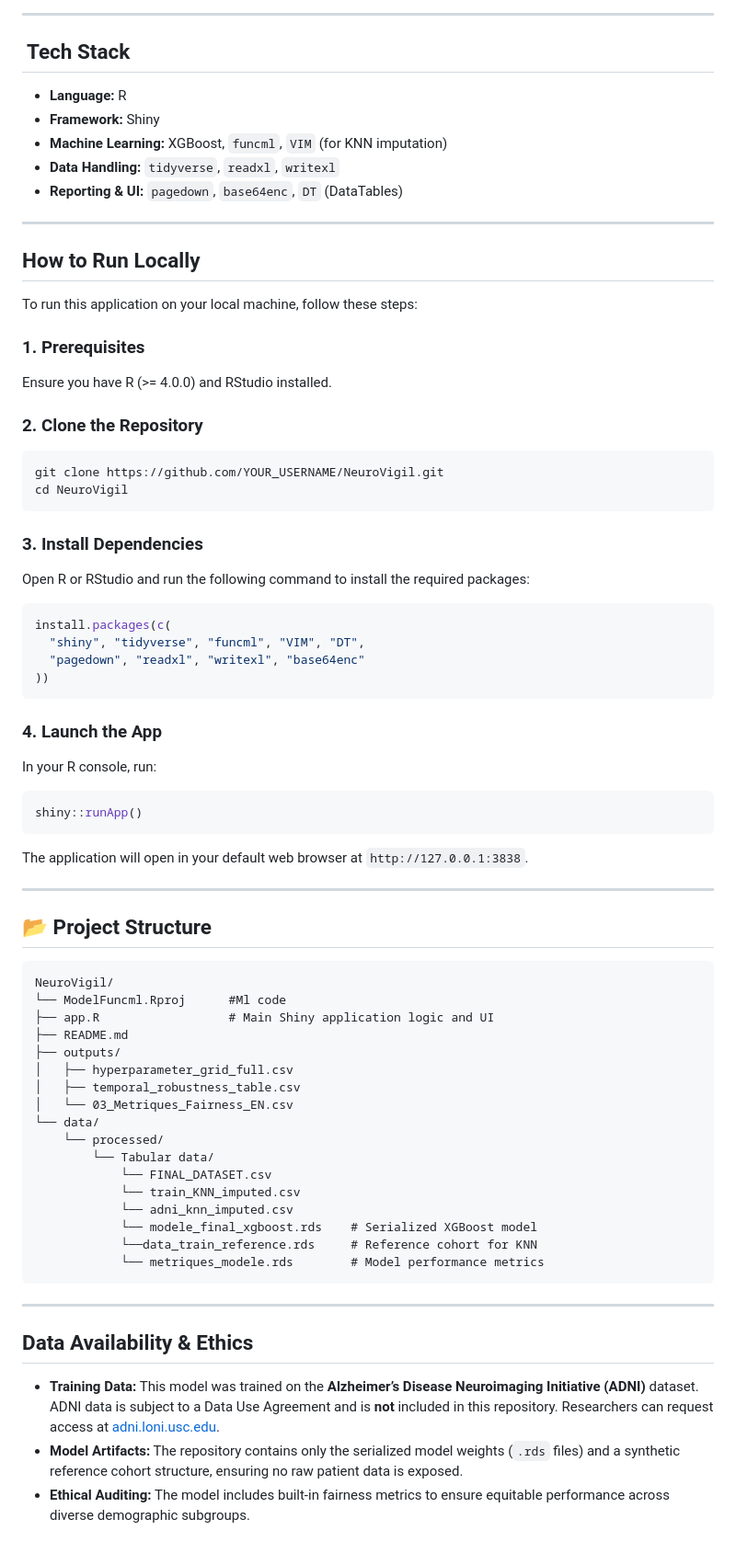
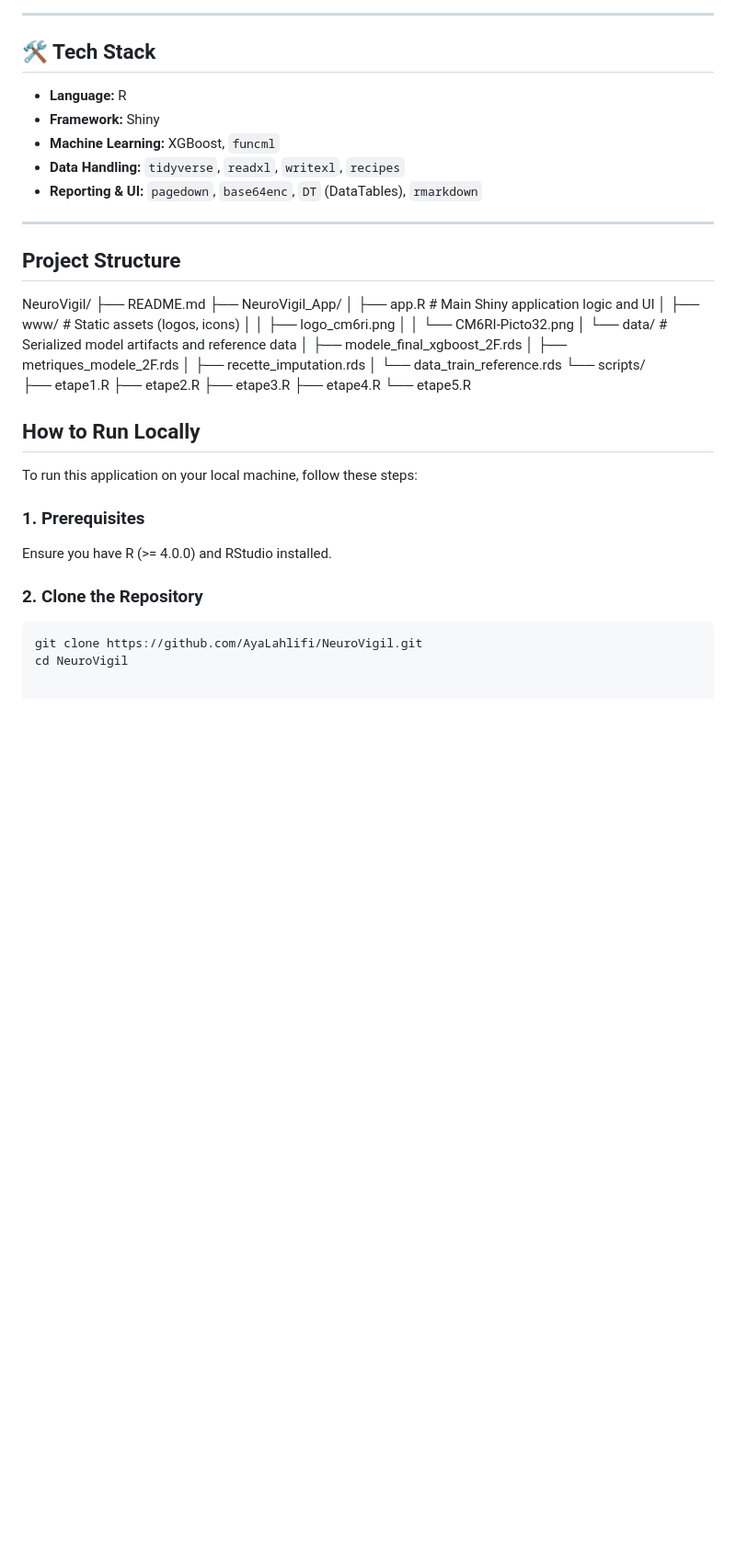
Before and after one commit to AyaLahlifi/NeuroVigil, a Markdown page: README.md, the part around one of its changes. Shown at 92% size. Drawn GitHub-style; blank space fills up the shorter version.

Commit message:
Revise README for NeuroVigil project updates
Updated README to reflect new project name and features, improved clarity, and added deployment instructions.

````diff
--- a/README.md
+++ b/README.md
@@ -36,15 +41,36 @@ NeuroVigil is built on a robust, end-to-end machine learning pipeline validated
 
 ---
 
-## ️ Tech Stack
+## 🛠️ Tech Stack
 
 - **Language:** R
 - **Framework:** Shiny
-- **Machine Learning:** XGBoost, `funcml`, `VIM` (for KNN imputation)
-- **Data Handling:** `tidyverse`, `readxl`, `writexl`
-- **Reporting & UI:** `pagedown`, `base64enc`, `DT` (DataTables)
+- **Machine Learning:** XGBoost, `funcml`
+- **Data Handling:** `tidyverse`, `readxl`, `writexl`, `recipes`
+- **Reporting & UI:** `pagedown`, `base64enc`, `DT` (DataTables), `rmarkdown`
 
 ---
+
+## Project Structure
+NeuroVigil/
+├── README.md
+├── NeuroVigil_App/
+│   ├── app.R                  # Main Shiny application logic and UI
+│   ├── www/                   # Static assets (logos, icons)
+│   │   ├── logo_cm6ri.png
+│   │   └── CM6RI-Picto32.png
+│   └── data/                  # Serialized model artifacts and reference data
+│       ├── modele_final_xgboost_2F.rds
+│       ├── metriques_modele_2F.rds
+│       ├── recette_imputation.rds
+│       └── data_train_reference.rds
+└── scripts/
+    ├── etape1.R
+    ├── etape2.R
+    ├── etape3.R
+    ├── etape4.R
+    └── etape5.R
+
 
 ##  How to Run Locally
 
@@ -55,54 +81,5 @@ Ensure you have R (>= 4.0.0) and RStudio installed.
 
 ### 2. Clone the Repository
 ```bash
-git clone https://github.com/YOUR_USERNAME/NeuroVigil.git
+git clone https://github.com/AyaLahlifi/NeuroVigil.git
 cd NeuroVigil
-```
-
-### 3. Install Dependencies
-Open R or RStudio and run the following command to install the required packages:
-```r
-install.packages(c(
-  "shiny", "tidyverse", "funcml", "VIM", "DT",
-  "pagedown", "readxl", "writexl", "base64enc"
-))
-```
-
-### 4. Launch the App
-In your R console, run:
-```r
-shiny::runApp()
-```
-The application will open in your default web browser at `http://127.0.0.1:3838`.
-
----
-
-## 📂 Project Structure
-
-```text
-NeuroVigil/
-└── ModelFuncml.Rproj      #Ml code
-├── app.R                  # Main Shiny application logic and UI
-├── README.md
-├── outputs/
-│   ├── hyperparameter_grid_full.csv
-│   ├── temporal_robustness_table.csv
-│   └── 03_Metriques_Fairness_EN.csv
-└── data/
-    └── processed/
-        └── Tabular data/
-            └── FINAL_DATASET.csv
-            └── train_KNN_imputed.csv
-            └── adni_knn_imputed.csv
-            └── modele_final_xgboost.rds    # Serialized XGBoost model
-            └──data_train_reference.rds     # Reference cohort for KNN
-            └── metriques_modele.rds        # Model performance metrics
-```
-
----
-
-## Data Availability & Ethics
-
-- **Training Data:** This model was trained on the **Alzheimer’s Disease Neuroimaging Initiative (ADNI)** dataset. ADNI data is subject to a Data Use Agreement and is **not** included in this repository. Researchers can request access at [adni.loni.usc.edu](https://adni.loni.usc.edu/).
-- **Model Artifacts:** The repository contains only the serialized model weights (`.rds` files) and a synthetic reference cohort structure, ensuring no raw patient data is exposed.
-- **Ethical Auditing:** The model includes built-in fairness metrics to ensure equitable performance across diverse demographic subgroups.
````
Also changed, not shown: other parts of README.md (+22 -17 lines).
